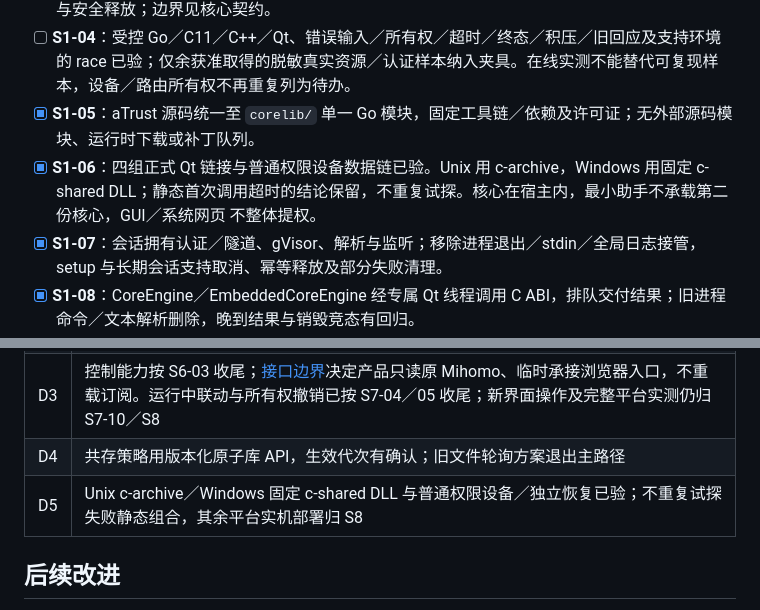
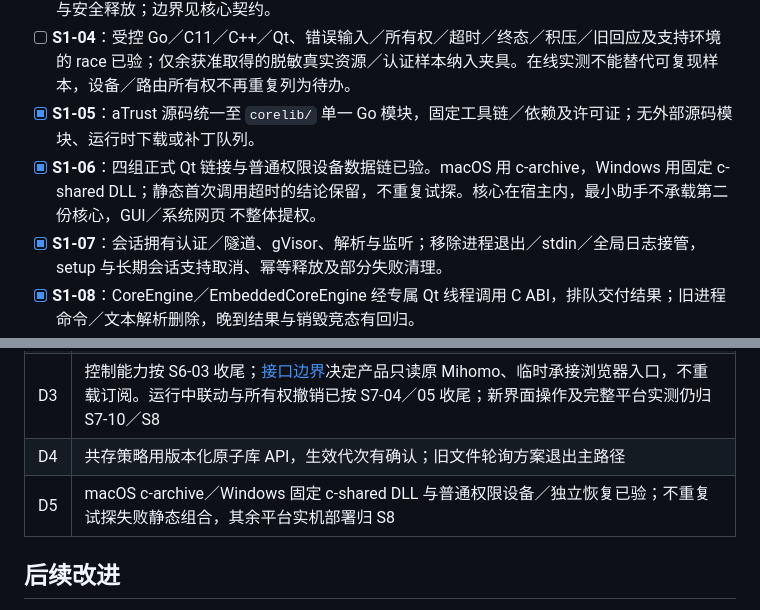
Before and after one commit to wtalioy/JustConnect, a Markdown page: plan.md, 2 parts joined by grey strips. GitHub-like rendering.

```diff
--- a/plan.md
+++ b/plan.md
@@ -122,7 +122,7 @@ S3—S6 已收尾，不重复开发或重跑已通过基线；A6 性能优化已
 - [x] **S1-03**：ABI v1 提供不透明句柄、有界 JSON／缓冲区、能力查询、单活动会话、认证回应、取消与安全释放；边界见核心契约。
 - [ ] **S1-04**：受控 Go／C11／C++／Qt、错误输入／所有权／超时／终态／积压／旧回应及支持环境的 race 已验；仅余获准取得的脱敏真实资源／认证样本纳入夹具。在线实测不能替代可复现样本，设备／路由所有权不再重复列为待办。
 - [x] **S1-05**：aTrust 源码统一至 `corelib/` 单一 Go 模块，固定工具链／依赖及许可证；无外部源码模块、运行时下载或补丁队列。
-- [x] **S1-06**：四组正式 Qt 链接与普通权限设备数据链已验。Unix 用 c-archive，Windows 用固定 c-shared DLL；静态首次调用超时的结论保留，不重复试探。核心在宿主内，最小助手不承载第二份核心，GUI／系统网页 不整体提权。
+- [x] **S1-06**：四组正式 Qt 链接与普通权限设备数据链已验。macOS 用 c-archive，Windows 用固定 c-shared DLL；静态首次调用超时的结论保留，不重复试探。核心在宿主内，最小助手不承载第二份核心，GUI／系统网页 不整体提权。
 - [x] **S1-07**：会话拥有认证／隧道、gVisor、解析与监听；移除进程退出／stdin／全局日志接管，setup 与长期会话支持取消、幂等释放及部分失败清理。
 - [x] **S1-08**：CoreEngine／EmbeddedCoreEngine 经专属 Qt 线程调用 C ABI，排队交付结果；旧进程命令／文本解析删除，晚到结果与销毁竞态有回归。
 - [x] **S1-09**：共享 CMake 构建核心库；CI／实际包验证来源、ABI、架构、依赖、系统下限及签名，源码归档支持无 Git 重建。
@@ -274,7 +274,7 @@ V7 逐项记录日常使用要求，包含首次确认服务器、窗口／托
 | D2 | macOS utun fd 交付，Windows 最小 Wintun 包 I/O 桥；两平台 C++ 助手与普通 Qt／Go 数据面已自动验。实机完整矩阵归 S8，共存归 S6 |
 | D3 | 控制能力按 S6-03 收尾；[接口边界](docs/CORELINK-PROBE.md#mihomo-控制接口隔离核对)决定产品只读原 Mihomo、临时承接浏览器入口，不重载订阅。运行中联动与所有权撤销已按 S7-04／05 收尾；新界面操作及完整平台实测仍归 S7-10／S8 |
 | D4 | 共存策略用版本化原子库 API，生效代次有确认；旧文件轮询方案退出主路径 |
-| D5 | Unix c-archive／Windows 固定 c-shared DLL 与普通权限设备／独立恢复已验；不重复试探失败静态组合，其余平台实机部署归 S8 |
+| D5 | macOS c-archive／Windows 固定 c-shared DLL 与普通权限设备／独立恢复已验；不重复试探失败静态组合，其余平台实机部署归 S8 |
 
 ## 后续改进
 
```
Also changed, not shown: docs/CORE-ABI.md (+2 -2 lines), docs/UI-DESIGN.md (+1 -1 lines).
